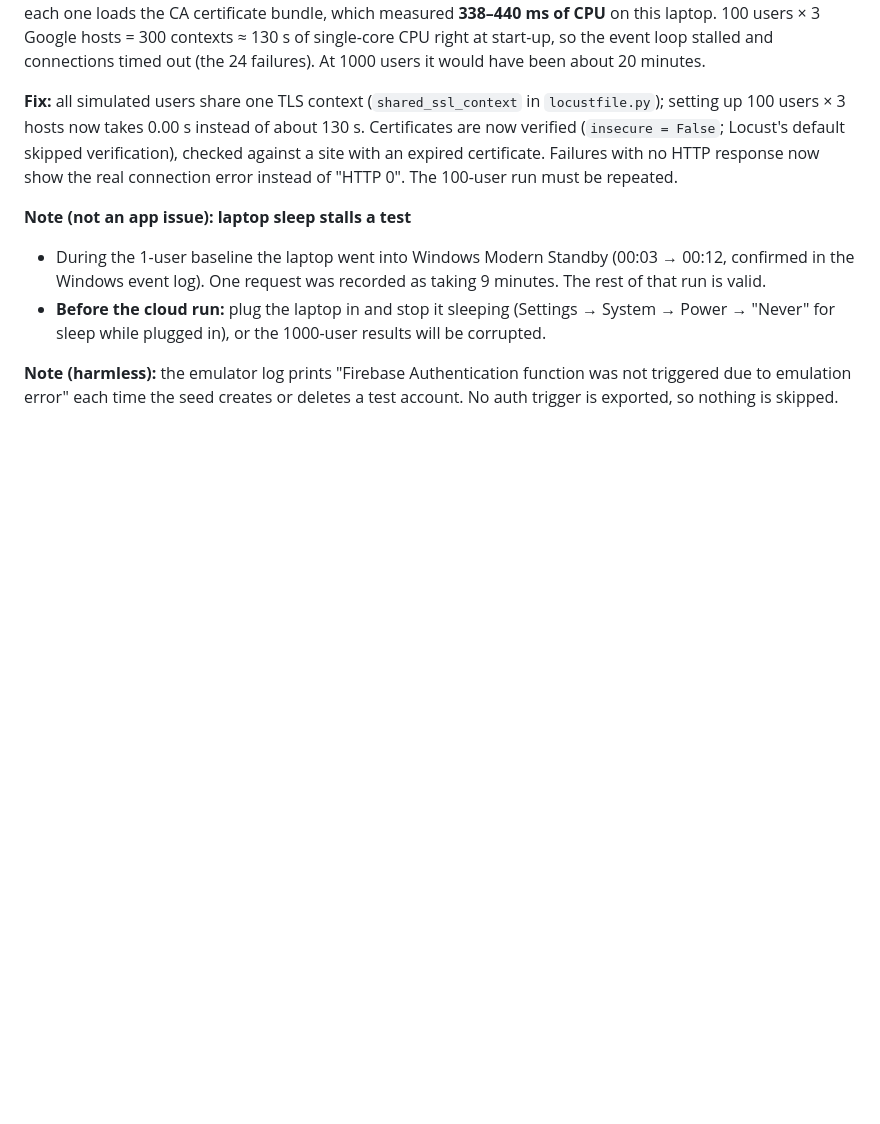
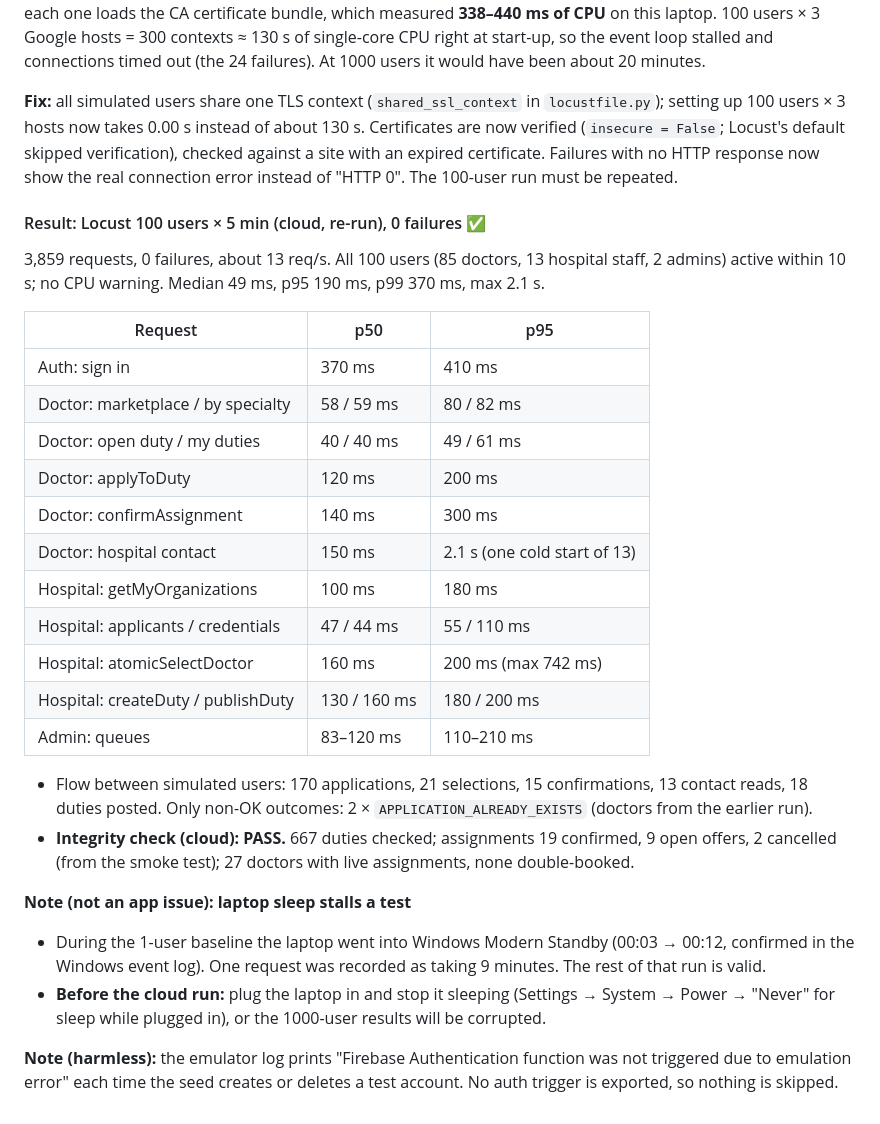
Before and after one commit to Geerthan-S/App, a Markdown page: perf/PROGRESS.md, the part around the change. GitHub-like rendering; blank space fills up the shorter version.

Commit message:
docs(perf): record 100-user cloud run results
Co-Authored-By: Claude Opus 5.5 <noreply@anthropic.com>

```diff
--- a/perf/PROGRESS.md
+++ b/perf/PROGRESS.md
@@ -336,6 +336,33 @@ against a site with an expired certificate. Failures with no HTTP response
 now show the real connection error instead of "HTTP 0". The 100-user run
 must be repeated.
 
+#### Result: Locust 100 users × 5 min (cloud, re-run), 0 failures ✅
+
+3,859 requests, 0 failures, about 13 req/s. All 100 users (85 doctors,
+13 hospital staff, 2 admins) active within 10 s; no CPU warning.
+Median 49 ms, p95 190 ms, p99 370 ms, max 2.1 s.
+
+| Request | p50 | p95 |
+|---|---|---|
+| Auth: sign in | 370 ms | 410 ms |
+| Doctor: marketplace / by specialty | 58 / 59 ms | 80 / 82 ms |
+| Doctor: open duty / my duties | 40 / 40 ms | 49 / 61 ms |
+| Doctor: applyToDuty | 120 ms | 200 ms |
+| Doctor: confirmAssignment | 140 ms | 300 ms |
+| Doctor: hospital contact | 150 ms | 2.1 s (one cold start of 13) |
+| Hospital: getMyOrganizations | 100 ms | 180 ms |
+| Hospital: applicants / credentials | 47 / 44 ms | 55 / 110 ms |
+| Hospital: atomicSelectDoctor | 160 ms | 200 ms (max 742 ms) |
+| Hospital: createDuty / publishDuty | 130 / 160 ms | 180 / 200 ms |
+| Admin: queues | 83–120 ms | 110–210 ms |
+
+- Flow between simulated users: 170 applications, 21 selections,
+  15 confirmations, 13 contact reads, 18 duties posted. Only non-OK
+  outcomes: 2 × `APPLICATION_ALREADY_EXISTS` (doctors from the earlier run).
+- **Integrity check (cloud): PASS.** 667 duties checked; assignments
+  19 confirmed, 9 open offers, 2 cancelled (from the smoke test);
+  27 doctors with live assignments, none double-booked.
+
 **Note (not an app issue): laptop sleep stalls a test**
 
 - During the 1-user baseline the laptop went into Windows Modern Standby
```
